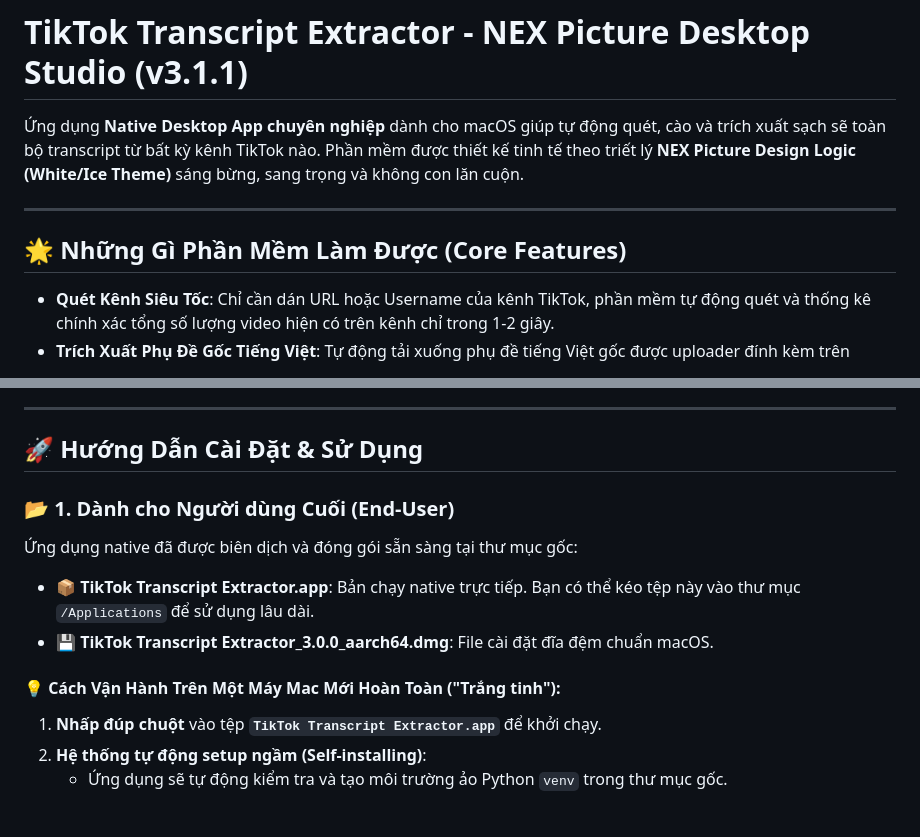
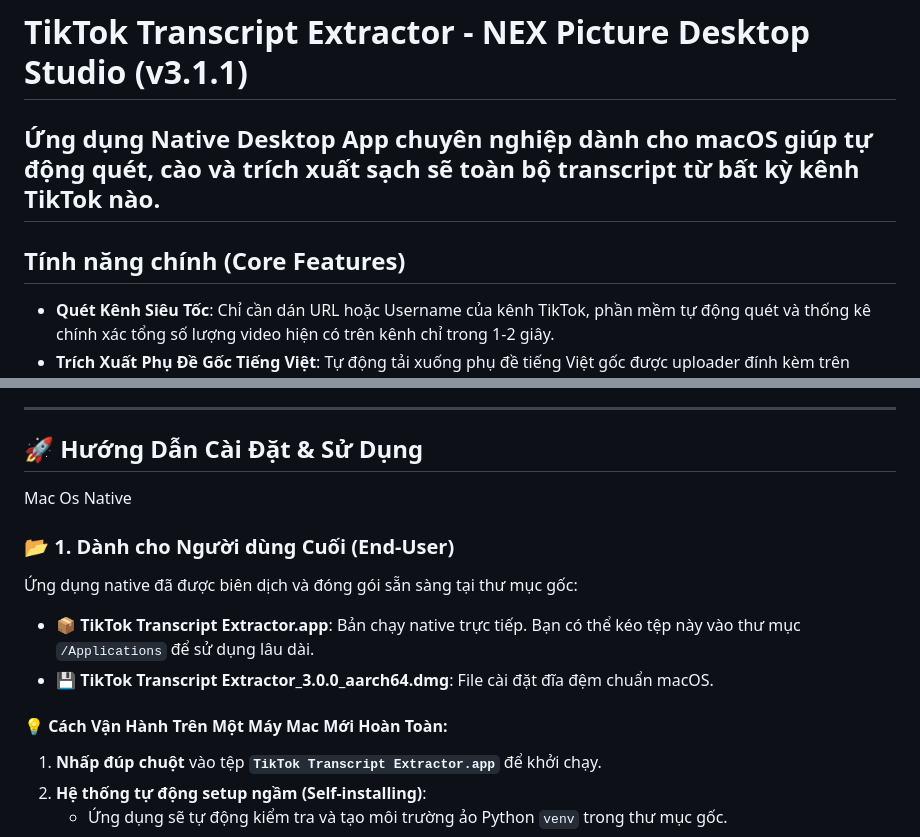
Before and after one commit to kieentrong/tiktok-transcript-extractor, a Markdown page: README.md, 2 parts joined by grey strips. Drawn GitHub-style; blank space fills up the shorter version.

```diff
--- a/README.md
+++ b/README.md
@@ -1,10 +1,9 @@
 # TikTok Transcript Extractor - NEX Picture Desktop Studio (v3.1.1)
 
-Ứng dụng **Native Desktop App chuyên nghiệp** dành cho macOS giúp tự động quét, cào và trích xuất sạch sẽ toàn bộ transcript từ bất kỳ kênh TikTok nào. Phần mềm được thiết kế tinh tế theo triết lý **NEX Picture Design Logic (White/Ice Theme)** sáng bừng, sang trọng và không con lăn cuộn.
-
+Ứng dụng **Native Desktop App chuyên nghiệp** dành cho macOS giúp tự động quét, cào và trích xuất sạch sẽ toàn bộ transcript từ bất kỳ kênh TikTok nào.
 ---
 
-## 🌟 Những Gì Phần Mềm Làm Được (Core Features)
+## Tính năng chính (Core Features)
 
 *   **Quét Kênh Siêu Tốc**: Chỉ cần dán URL hoặc Username của kênh TikTok, phần mềm tự động quét và thống kê chính xác tổng số lượng video hiện có trên kênh chỉ trong 1-2 giây.
 *   **Trích Xuất Phụ Đề Gốc Tiếng Việt**: Tự động tải xuống phụ đề tiếng Việt gốc được uploader đính kèm trên TikTok một cách nhanh chóng và chính xác.
@@ -17,13 +16,13 @@
 ---
 
 ## 🚀 Hướng Dẫn Cài Đặt & Sử Dụng
-
+Mac Os Native
 ### 📂 1. Dành cho Người dùng Cuối (End-User)
 Ứng dụng native đã được biên dịch và đóng gói sẵn sàng tại thư mục gốc:
 *   📦 **TikTok Transcript Extractor.app**: Bản chạy native trực tiếp. Bạn có thể kéo tệp này vào thư mục `/Applications` để sử dụng lâu dài.
 *   💾 **TikTok Transcript Extractor_3.0.0_aarch64.dmg**: File cài đặt đĩa đệm chuẩn macOS.
 
-#### 💡 Cách Vận Hành Trên Một Máy Mac Mới Hoàn Toàn ("Trắng tinh"):
+#### 💡 Cách Vận Hành Trên Một Máy Mac Mới Hoàn Toàn:
 1.  **Nhấp đúp chuột** vào tệp **`TikTok Transcript Extractor.app`** để khởi chạy.
 2.  **Hệ thống tự động setup ngầm (Self-installing)**:
     *   Ứng dụng sẽ tự động kiểm tra và tạo môi trường ảo Python `venv` trong thư mục gốc.
```
